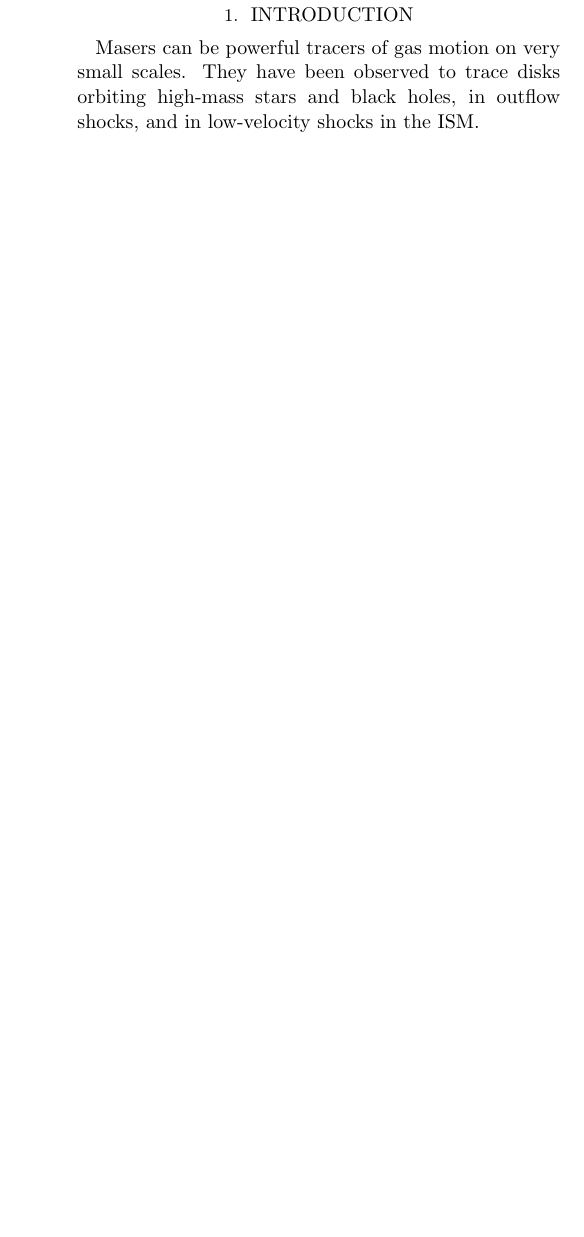
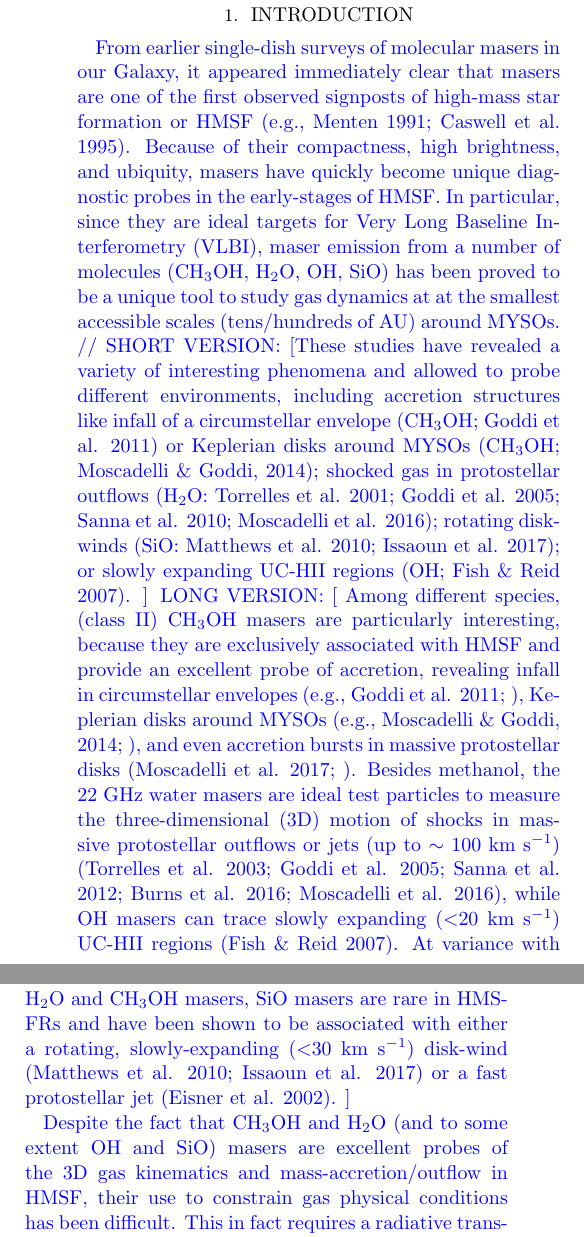
Before and after one commit to keflavich/w51csmasers, a LaTeX paper (cs_maser.tex): part of one column of page 1 of 5 before the commit and two parts of the columns of page 1 of 6 after it, the two joined at a grey line, cut so that both start at the same text, the shorter picture padded with empty space. Compiled offline with pdfLaTeX.

Commit message:
Updates from Overleaf

```diff
--- a/cs_maser.tex
+++ b/cs_maser.tex
@@ -21,6 +21,30 @@ appear to come from the base of the blueshifted outflow from this source.
 
 \section{Introduction}
 
-Masers can be powerful tracers of gas motion on very small scales.
-They have been observed to trace disks orbiting high-mass stars and black
-holes, in outflow shocks, and in low-velocity shocks in the ISM.
+%Masers can be powerful tracers of gas motion on very small scales. They have been observed to trace disks orbiting high-mass stars and black holes, in outflow shocks, and in low-velocity shocks in the ISM.
+
+{\color{blue}
+From earlier single-dish surveys of molecular masers in
+our Galaxy, it appeared immediately clear that masers are
+one of the first observed signposts of high-mass star formation or HMSF (e.g., Menten
+1991; Caswell et al. 1995).
+Because of their compactness, high brightness, and ubiquity,
+masers have quickly become unique diagnostic probes in the early-stages of HMSF.
+In particular, since they are ideal targets for Very Long Baseline Interferometry (VLBI),
+maser emission from a number of molecules (CH$_3$OH, H$_2$O, OH, SiO)
+has been proved to be a unique tool to study
+gas dynamics at at the smallest accessible scales  (tens/hundreds of AU) around
+MYSOs. //
+ SHORT VERSION:
+[These studies have revealed a variety of interesting phenomena and allowed to probe different environments, including accretion structures like infall of a circumstellar envelope (CH$_3$OH; Goddi et al. 2011) or Keplerian disks around MYSOs (CH$_3$OH;  Moscadelli \& Goddi, 2014); shocked gas in protostellar outflows  (H$_2$O:  Torrelles et al. 2001; Goddi et al. 2005; Sanna et al. 2010; Moscadelli et al. 2016);  rotating disk-winds (SiO: Matthews et al. 2010; Issaoun et al. 2017); or slowly expanding UC-HII regions (OH; Fish \& Reid 2007). ]
+ LONG VERSION:
+[ Among different species, (class II) CH$_3$OH masers are particularly interesting, because they are exclusively associated with HMSF and provide an excellent probe of accretion, revealing infall in  circumstellar envelopes (e.g., Goddi et al. 2011; ), Keplerian disks around MYSOs (e.g., Moscadelli \& Goddi, 2014; ), and even accretion bursts in massive protostellar disks  (Moscadelli et al. 2017; ).
+Besides methanol, the 22 GHz water masers are ideal test particles to measure the three-dimensional
+(3D) motion of shocks  in massive protostellar outflows or jets (up to $\sim$ 100~\kms)  (Torrelles et al. 2003; Goddi et al. 2005; Sanna et al. 2012; Burns et al. 2016; Moscadelli et al. 2016), while OH masers can trace slowly expanding ($<$20~\kms) UC-HII regions (Fish \& Reid 2007).
+At variance with H$_2$O and CH$_3$OH masers, SiO masers are rare in HMSFRs and have been shown to be associated with either a rotating, slowly-expanding ($<$30~\kms) disk-wind (Matthews et al. 2010; Issaoun et al. 2017) or a fast protostellar jet (Eisner et al. 2002). ]
+
+
+
+Despite the fact that CH$_3$OH and H$_2$O (and to some extent OH and SiO) masers are excellent probes of the 3D gas kinematics and mass-accretion/outflow in HMSF,
+their use to constrain gas physical conditions has been difficult.
+This in fact requires a radiative transfer analysis which includes pumping models.
```
Also changed, not shown: cs_maser.tex (24 more changed lines).
